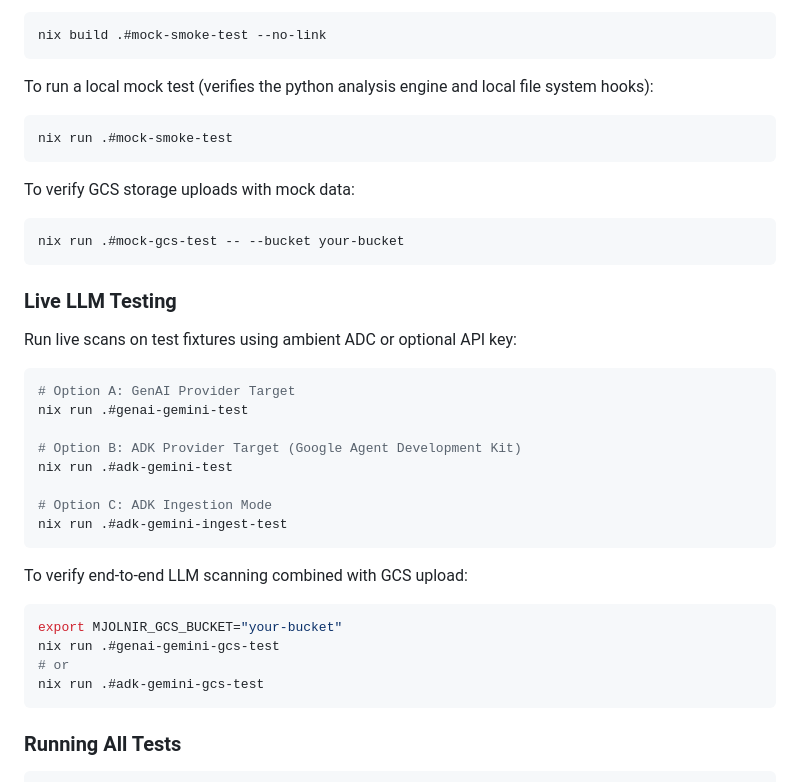
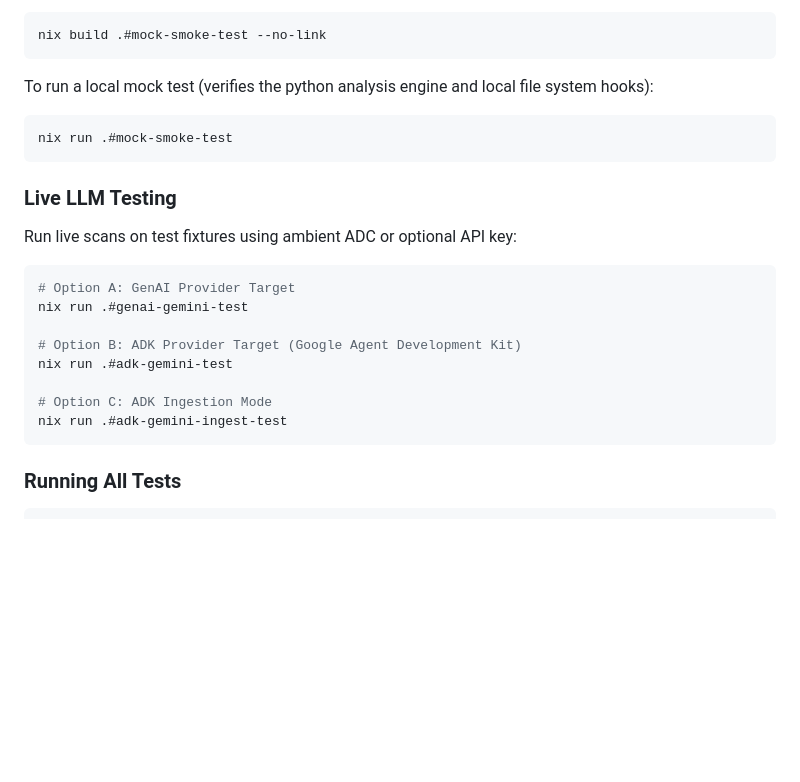
Before and after one commit to ShadowBearVR/mjolnir, a Markdown page: README.md, the part around the change. Rendered like a GitHub page; blank space fills up the shorter version.

````diff
--- a/README.md
+++ b/README.md
@@ -178,12 +178,6 @@ To run a local mock test (verifies the python analysis engine and local file sys
 nix run .#mock-smoke-test
 ```
 
-To verify GCS storage uploads with mock data:
-
-```bash
-nix run .#mock-gcs-test -- --bucket your-bucket
-```
-
 ### Live LLM Testing
 
 Run live scans on test fixtures using ambient ADC or optional API key:
@@ -199,15 +193,6 @@ nix run .#adk-gemini-test
 nix run .#adk-gemini-ingest-test
 ```
 
-To verify end-to-end LLM scanning combined with GCS upload:
-
-```bash
-export MJOLNIR_GCS_BUCKET="your-bucket"
-nix run .#genai-gemini-gcs-test
-# or
-nix run .#adk-gemini-gcs-test
-```
-
 ### Running All Tests
 
 ```bash
````
Also changed, not shown: INTEGRATION_GUIDE.md (+24 -63 lines).
